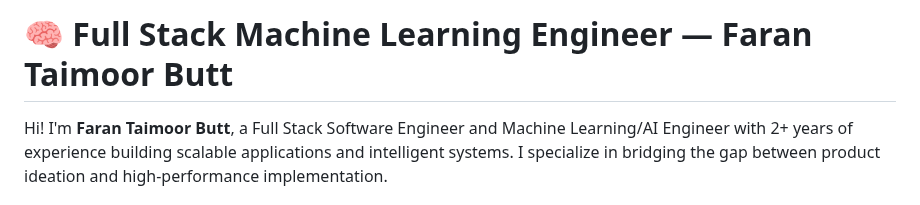
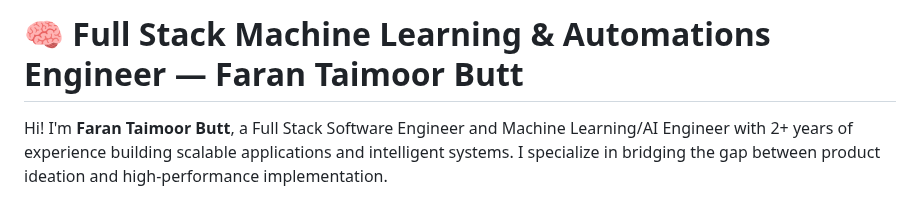
Before and after one commit to faranbutt/faranbutt, a Markdown page: README.md, the part around the change. Drawn GitHub-style.

```diff
--- a/README.md
+++ b/README.md
@@ -1,4 +1,4 @@
-# 🧠 Full Stack Machine Learning Engineer — Faran Taimoor Butt
+# 🧠 Full Stack Machine Learning & Automations Engineer — Faran Taimoor Butt
 
 Hi! I'm **Faran Taimoor Butt**, a Full Stack Software Engineer and Machine Learning/AI Engineer with 2+ years of experience building scalable applications and intelligent systems. I specialize in bridging the gap between product ideation and high-performance implementation.
 
```
